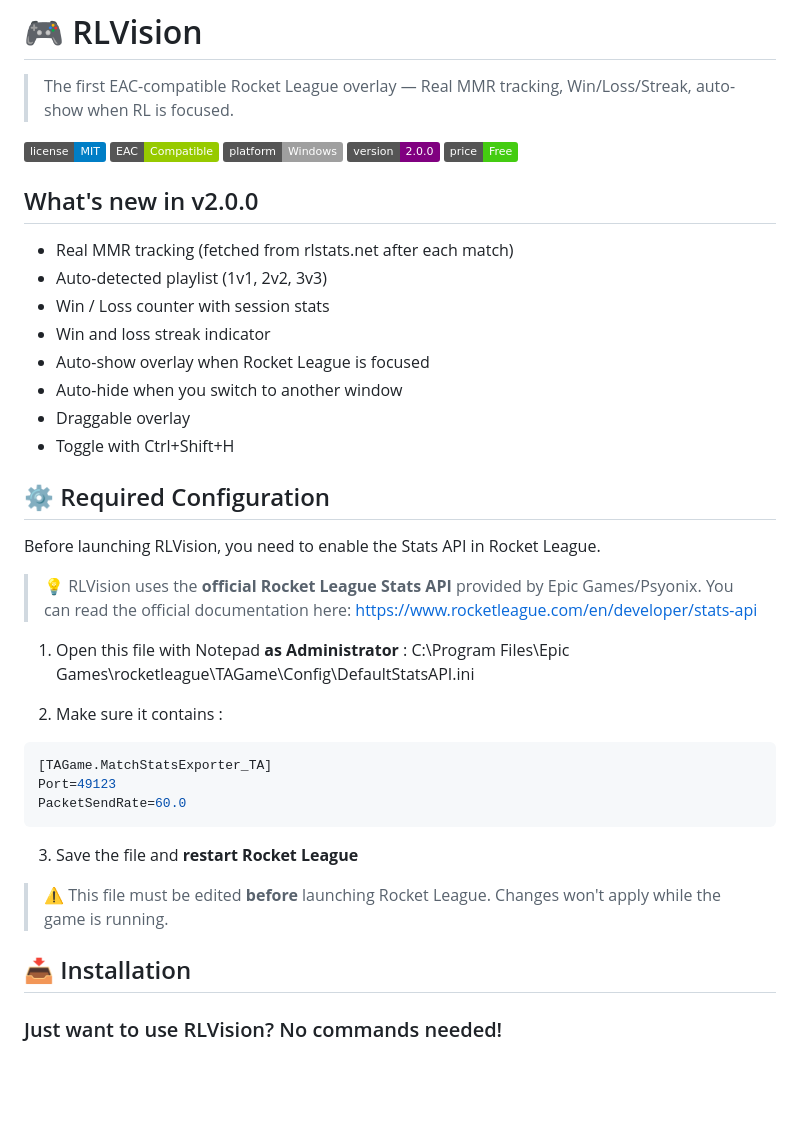
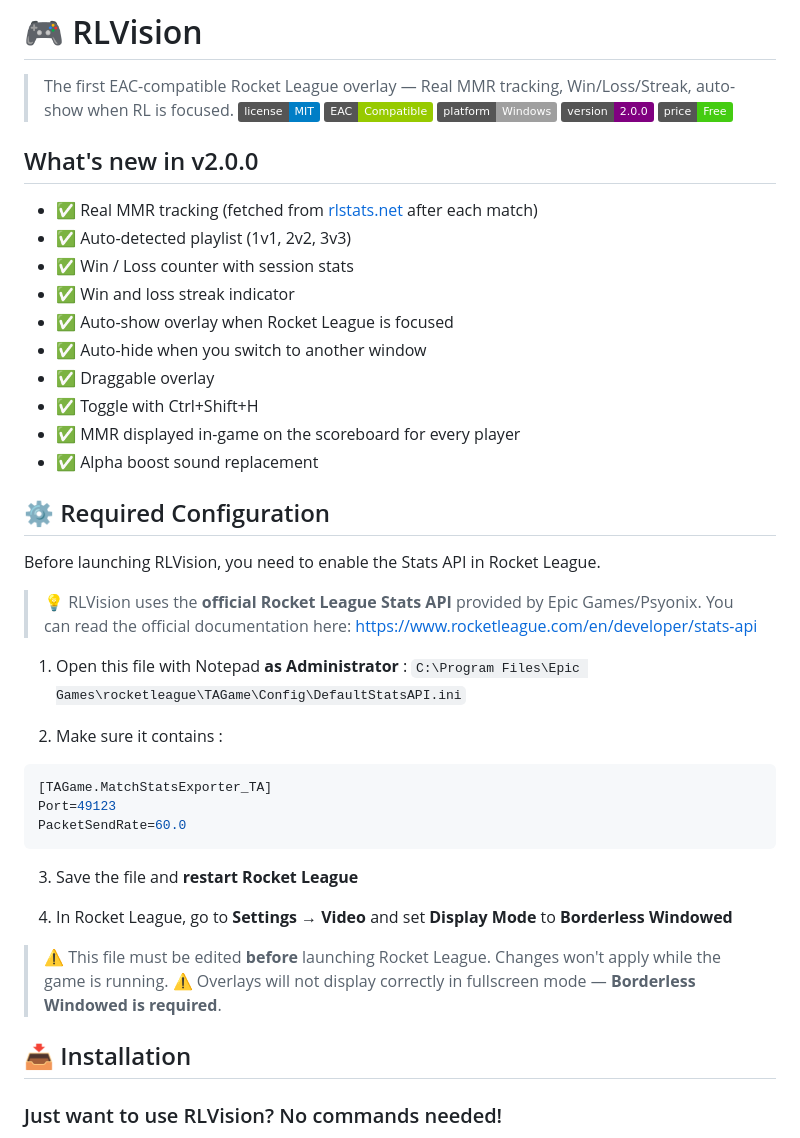
Before and after one commit to Endrix300/RLVision, a Markdown page: README.md, the part around the change. Rendered like a GitHub page; badges without logos; blank space fills up the shorter version.

````diff
--- a/README.md
+++ b/README.md
@@ -1,6 +1,5 @@
 # 🎮 RLVision
 > The first EAC-compatible Rocket League overlay — Real MMR tracking, Win/Loss/Streak, auto-show when RL is focused.
-
 ![License](https://img.shields.io/badge/license-MIT-blue)
 ![EAC](https://img.shields.io/badge/EAC-Compatible-green)
 ![Platform](https://img.shields.io/badge/platform-Windows-lightgrey)
@@ -8,14 +7,16 @@
 ![Free](https://img.shields.io/badge/price-Free-brightgreen)
 
 ## What's new in v2.0.0
-- Real MMR tracking (fetched from rlstats.net after each match)
-- Auto-detected playlist (1v1, 2v2, 3v3)
-- Win / Loss counter with session stats
-- Win and loss streak indicator
-- Auto-show overlay when Rocket League is focused
-- Auto-hide when you switch to another window
-- Draggable overlay
-- Toggle with Ctrl+Shift+H
+- ✅ Real MMR tracking (fetched from [rlstats.net](http://rlstats.net) after each match)
+- ✅ Auto-detected playlist (1v1, 2v2, 3v3)
+- ✅ Win / Loss counter with session stats
+- ✅ Win and loss streak indicator
+- ✅ Auto-show overlay when Rocket League is focused
+- ✅ Auto-hide when you switch to another window
+- ✅ Draggable overlay
+- ✅ Toggle with Ctrl+Shift+H
+- ✅ MMR displayed in-game on the scoreboard for every player
+- ✅ Alpha boost sound replacement
 
 ## ⚙️ Required Configuration
 Before launching RLVision, you need to enable the Stats API in Rocket League.
@@ -24,7 +25,7 @@ Before launching RLVision, you need to enable the Stats API in Rocket League.
 > You can read the official documentation here: https://www.rocketleague.com/en/developer/stats-api
 
 1. Open this file with Notepad **as Administrator** :
-   C:\Program Files\Epic Games\rocketleague\TAGame\Config\DefaultStatsAPI.ini
+   `C:\Program Files\Epic Games\rocketleague\TAGame\Config\DefaultStatsAPI.ini`
 
 2. Make sure it contains :
 ```ini
@@ -35,10 +36,12 @@ PacketSendRate=60.0
 
 3. Save the file and **restart Rocket League**
 
+4. In Rocket League, go to **Settings → Video** and set **Display Mode** to **Borderless Windowed**
+
 > ⚠️ This file must be edited **before** launching Rocket League. Changes won't apply while the game is running.
+> ⚠️ Overlays will not display correctly in fullscreen mode — **Borderless Windowed is required**.
 
 ## 📥 Installation
-
 ### Just want to use RLVision? No commands needed!
 👉 Download the installer directly here :
 **https://github.com/Endrix300/RLVision/releases/tag/RLVision-installer**
````
